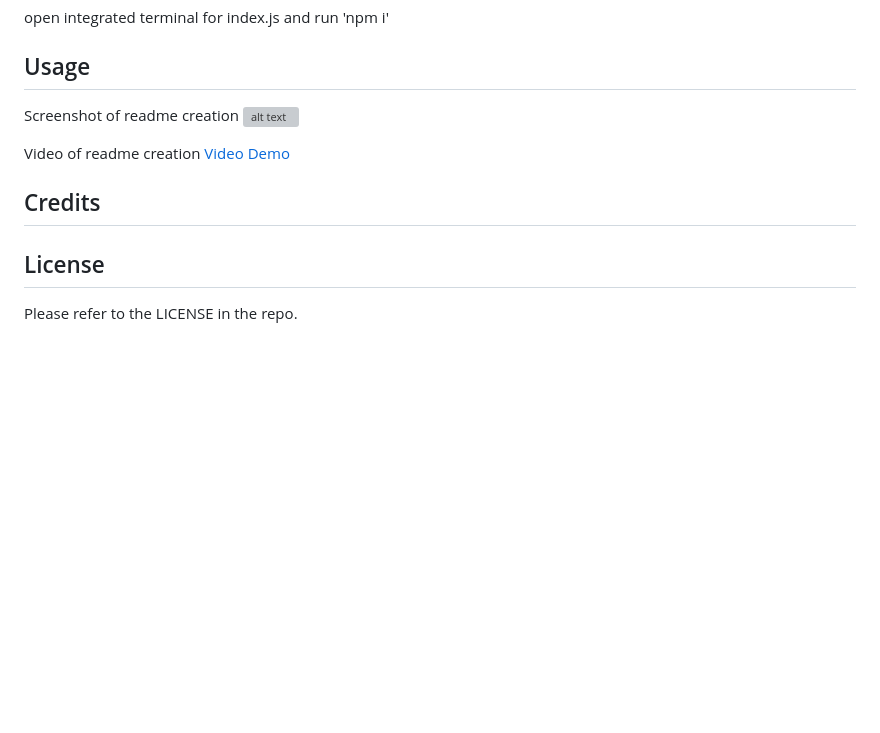
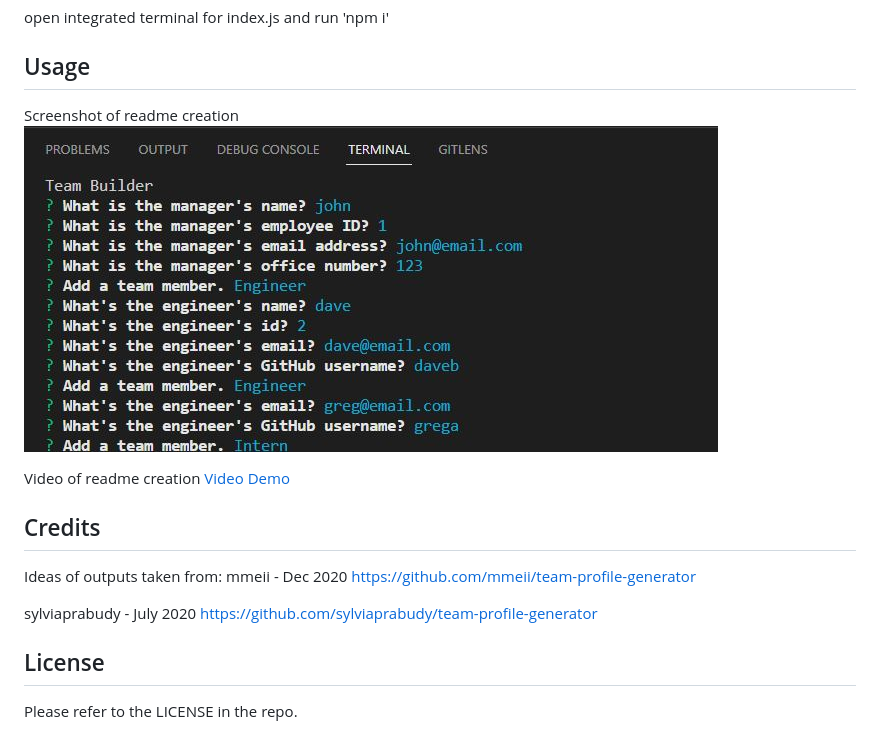
Before and after one commit to fjnelson/Module10Challenge_TEAM_PROFILER, a Markdown page: README.md, the part around the change printed below. Rendered like a GitHub page; pictures changed too: Develop/assets/node-code.JPG (added); blank space fills up the shorter version; grey boxes are pictures that could not be loaded.

```diff
--- a/README.md
+++ b/README.md
@@ -18,6 +18,6 @@ open integrated terminal for index.js and run 'npm i'
 
 ## Usage
 Screenshot of readme creation
-![alt text](placeholder)
+![alt text](./Develop/assets/node-code.JPG)
 
 Video of readme creation
@@ -25,7 +25,12 @@ Video of readme creation
 
 ## Credits
 
+Ideas of outputs taken from:
+mmeii - Dec 2020
+https://github.com/mmeii/team-profile-generator
 
+sylviaprabudy - July 2020
+https://github.com/sylviaprabudy/team-profile-generator
 
 ## License
 
```
Also changed, not shown: other parts of README.md (+1 -1 lines), 1 other file.
